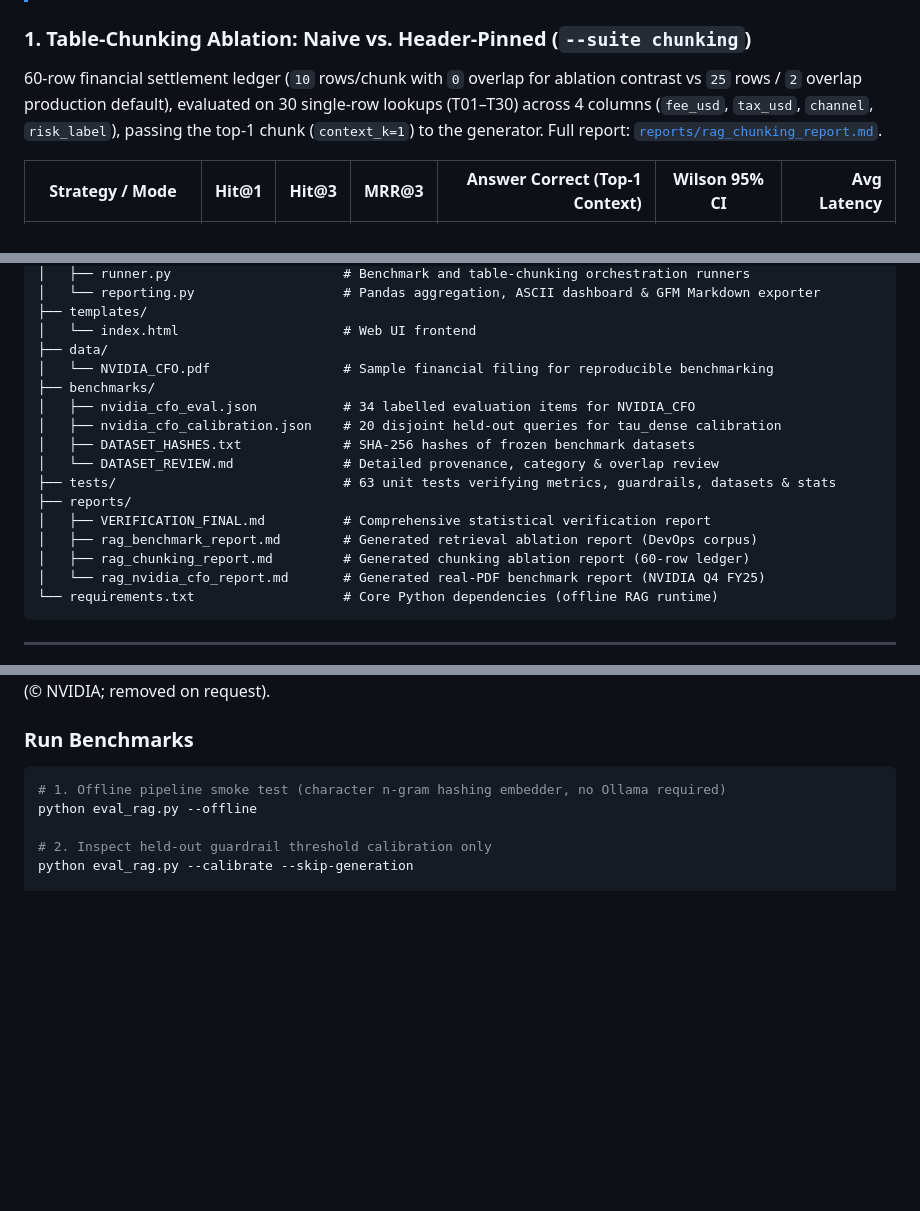
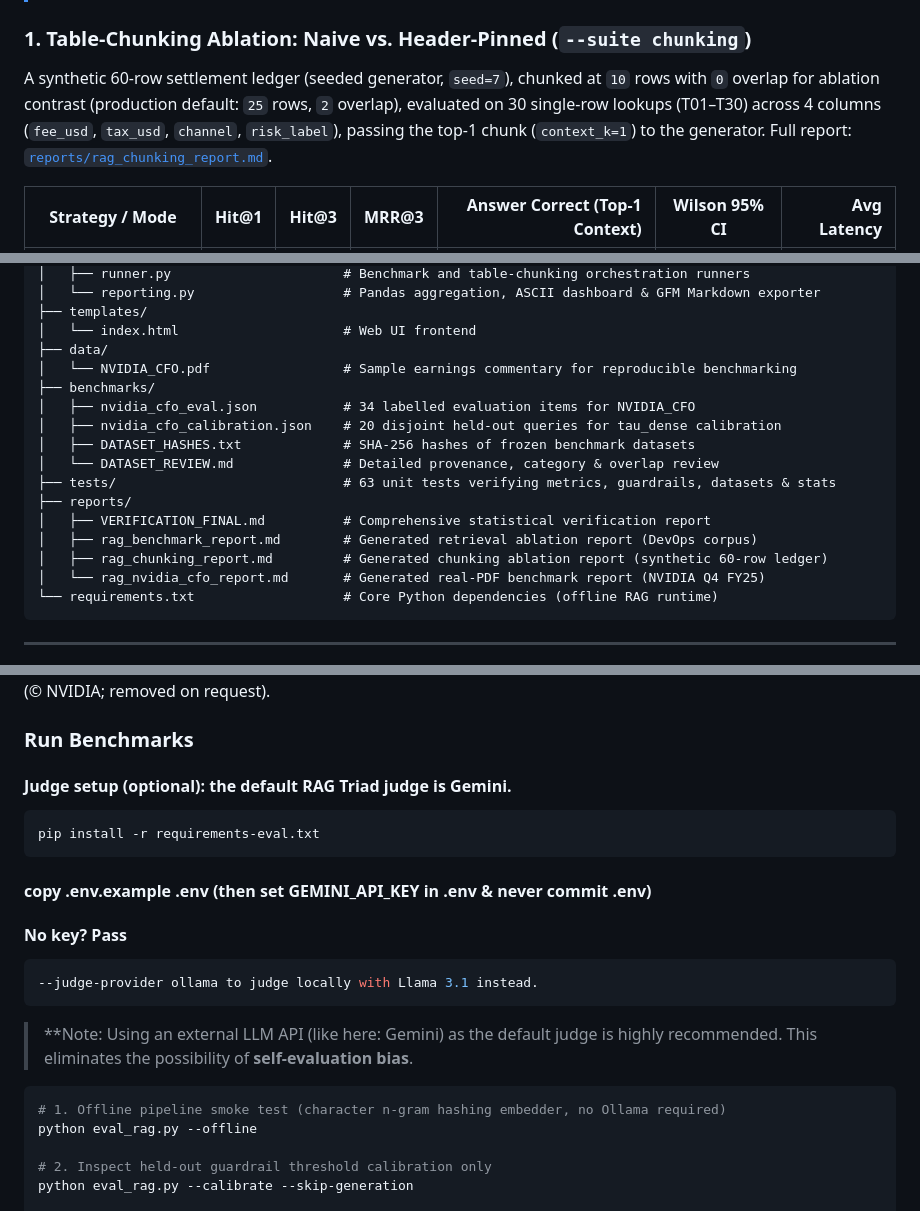
Before and after one commit to MihirNagarkar/DataHound-RAG, a Markdown page: README.md, 3 parts joined by grey strips. Drawn GitHub-style; blank space fills up the shorter version.

Commit message:
docs: label ledger as synthetic, fix PDF filename case, document Gemini judge setup

````diff
--- a/README.md
+++ b/README.md
@@ -70,7 +70,7 @@ All generation was executed locally against **Ollama** using `nomic-embed-text`
 
 ### 1. Table-Chunking Ablation: Naive vs. Header-Pinned (`--suite chunking`)
 
-60-row financial settlement ledger (`10` rows/chunk with `0` overlap for ablation contrast vs `25` rows / `2` overlap production default), evaluated on 30 single-row lookups (T01–T30) across 4 columns (`fee_usd`, `tax_usd`, `channel`, `risk_label`), passing the top-1 chunk (`context_k=1`) to the generator. Full report: [`reports/rag_chunking_report.md`](reports/rag_chunking_report.md).
+A synthetic 60-row settlement ledger (seeded generator, `seed=7`), chunked at `10` rows with `0` overlap for ablation contrast (production default: `25` rows, `2` overlap), evaluated on 30 single-row lookups (T01–T30) across 4 columns (`fee_usd`, `tax_usd`, `channel`, `risk_label`), passing the top-1 chunk (`context_k=1`) to the generator. Full report: [`reports/rag_chunking_report.md`](reports/rag_chunking_report.md).
 
 | Strategy / Mode | Hit@1 | Hit@3 | MRR@3 | Answer Correct (Top-1 Context) | Wilson 95% CI | Avg Latency |
 |---|---:|---:|---:|---:|---|---:|
@@ -134,7 +134,7 @@ DataHound-RAG/
 ├── templates/
 │   └── index.html                     # Web UI frontend
 ├── data/
-│   └── NVIDIA_CFO.pdf                 # Sample financial filing for reproducible benchmarking
+│   └── NVIDIA_CFO.pdf                 # Sample earnings commentary for reproducible benchmarking
 ├── benchmarks/
 │   ├── nvidia_cfo_eval.json           # 34 labelled evaluation items for NVIDIA_CFO
 │   ├── nvidia_cfo_calibration.json    # 20 disjoint held-out queries for tau_dense calibration
@@ -144,7 +144,7 @@ DataHound-RAG/
 ├── reports/
 │   ├── VERIFICATION_FINAL.md          # Comprehensive statistical verification report
 │   ├── rag_benchmark_report.md        # Generated retrieval ablation report (DevOps corpus)
-│   ├── rag_chunking_report.md         # Generated chunking ablation report (60-row ledger)
+│   ├── rag_chunking_report.md         # Generated chunking ablation report (synthetic 60-row ledger)
 │   └── rag_nvidia_cfo_report.md       # Generated real-PDF benchmark report (NVIDIA Q4 FY25)
 └── requirements.txt                   # Core Python dependencies (offline RAG runtime)
 ```
@@ -261,6 +261,17 @@ Run `pytest -q` from the repo root. On a fresh clone, 62 tests pass and `test_nv
 
 ### Run Benchmarks
 
+#### Judge setup (optional): the default RAG Triad judge is Gemini.
+```powershell
+pip install -r requirements-eval.txt
+```
+####   copy .env.example .env   (then set GEMINI_API_KEY in .env & never commit .env)
+#### No key? Pass
+```powershell
+--judge-provider ollama to judge locally with Llama 3.1 instead.
+```
+> **Note: Using an external LLM API (like here: Gemini) as the default judge is highly recommended. This eliminates the possibility of **self-evaluation bias**.
+
 ```powershell
 # 1. Offline pipeline smoke test (character n-gram hashing embedder, no Ollama required)
 python eval_rag.py --offline
````
